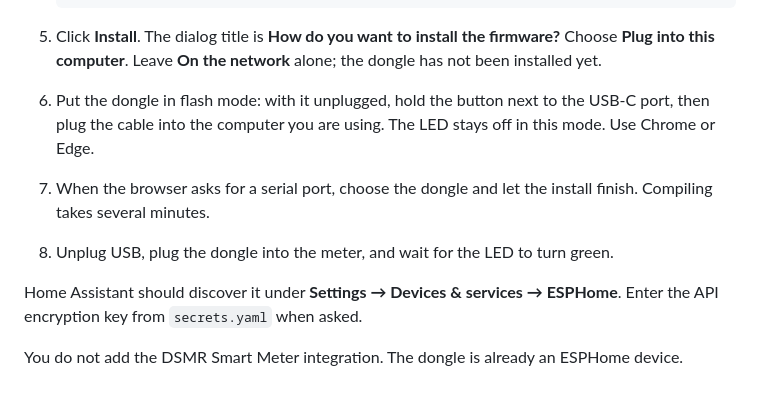
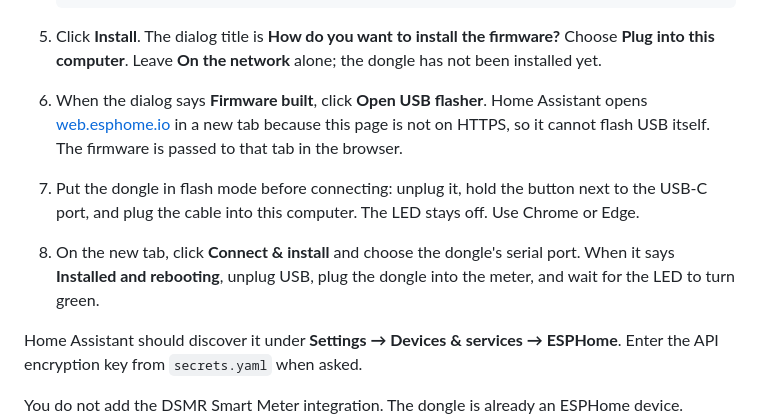
Before and after one commit to rafi1975/bramhome, a Markdown page: README.md, the part around the change. GitHub-like rendering; blank space fills up the shorter version.

Commit message:
Open the USB flasher after Firmware built.
Home Assistant hands the compiled image to web.esphome.io when the page is not HTTPS.

Co-authored-by: rafi1975 <rafi1975@users.noreply.github.com>

````diff
--- a/README.md
+++ b/README.md
@@ -59,9 +59,9 @@ The builder is not under **Settings → Devices & services**. That ESPHome entry
    ```
 
 5. Click **Install**. The dialog title is **How do you want to install the firmware?** Choose **Plug into this computer**. Leave **On the network** alone; the dongle has not been installed yet.
-6. Put the dongle in flash mode: with it unplugged, hold the button next to the USB-C port, then plug the cable into the computer you are using. The LED stays off in this mode. Use Chrome or Edge.
-7. When the browser asks for a serial port, choose the dongle and let the install finish. Compiling takes several minutes.
-8. Unplug USB, plug the dongle into the meter, and wait for the LED to turn green.
+6. When the dialog says **Firmware built**, click **Open USB flasher**. Home Assistant opens [web.esphome.io](https://web.esphome.io) in a new tab because this page is not on HTTPS, so it cannot flash USB itself. The firmware is passed to that tab in the browser.
+7. Put the dongle in flash mode before connecting: unplug it, hold the button next to the USB-C port, and plug the cable into this computer. The LED stays off. Use Chrome or Edge.
+8. On the new tab, click **Connect & install** and choose the dongle's serial port. When it says **Installed and rebooting**, unplug USB, plug the dongle into the meter, and wait for the LED to turn green.
 
 Home Assistant should discover it under **Settings → Devices & services → ESPHome**. Enter the API encryption key from `secrets.yaml` when asked.
 
````
